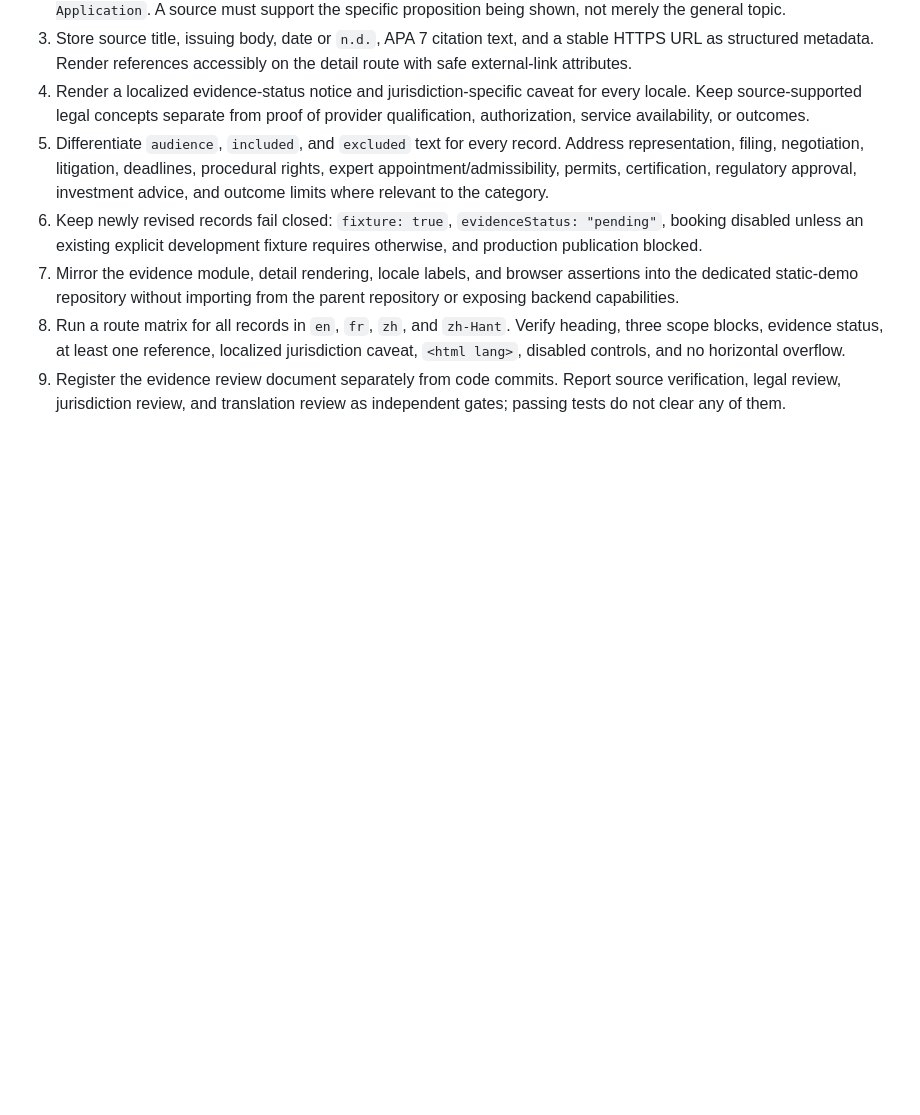
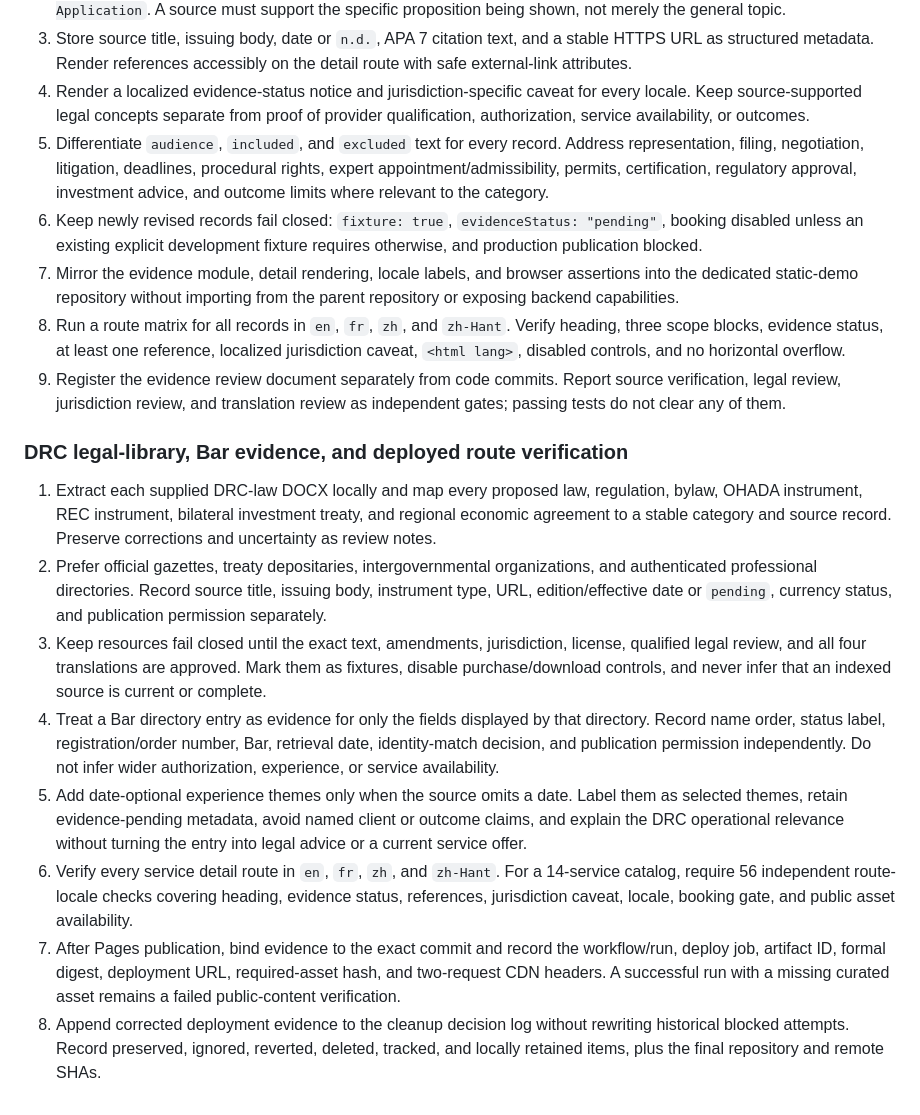
Before and after one commit to lyshabo/legal-services-platform-backend, a Markdown page: .skill-update/database-auth-rbac-verification/SKILL.md, the part around the change. GitHub-like rendering; blank space fills up the shorter version.

Commit message:
Extend verification workflow for DRC legal content

```diff
--- a/.skill-update/database-auth-rbac-verification/SKILL.md
+++ b/.skill-update/database-auth-rbac-verification/SKILL.md
@@ -1063,3 +1063,39 @@ detail route:
 9. Register the evidence review document separately from code commits. Report
    source verification, legal review, jurisdiction review, and translation
    review as independent gates; passing tests do not clear any of them.
+
+### DRC legal-library, Bar evidence, and deployed route verification
+
+1. Extract each supplied DRC-law DOCX locally and map every proposed law,
+   regulation, bylaw, OHADA instrument, REC instrument, bilateral investment
+   treaty, and regional economic agreement to a stable category and source
+   record. Preserve corrections and uncertainty as review notes.
+2. Prefer official gazettes, treaty depositaries, intergovernmental
+   organizations, and authenticated professional directories. Record source
+   title, issuing body, instrument type, URL, edition/effective date or
+   `pending`, currency status, and publication permission separately.
+3. Keep resources fail closed until the exact text, amendments, jurisdiction,
+   license, qualified legal review, and all four translations are approved.
+   Mark them as fixtures, disable purchase/download controls, and never infer
+   that an indexed source is current or complete.
+4. Treat a Bar directory entry as evidence for only the fields displayed by
+   that directory. Record name order, status label, registration/order number,
+   Bar, retrieval date, identity-match decision, and publication permission
+   independently. Do not infer wider authorization, experience, or service
+   availability.
+5. Add date-optional experience themes only when the source omits a date.
+   Label them as selected themes, retain evidence-pending metadata, avoid named
+   client or outcome claims, and explain the DRC operational relevance without
+   turning the entry into legal advice or a current service offer.
+6. Verify every service detail route in `en`, `fr`, `zh`, and `zh-Hant`. For a
+   14-service catalog, require 56 independent route-locale checks covering
+   heading, evidence status, references, jurisdiction caveat, locale, booking
+   gate, and public asset availability.
+7. After Pages publication, bind evidence to the exact commit and record the
+   workflow/run, deploy job, artifact ID, formal digest, deployment URL,
+   required-asset hash, and two-request CDN headers. A successful run with a
+   missing curated asset remains a failed public-content verification.
+8. Append corrected deployment evidence to the cleanup decision log without
+   rewriting historical blocked attempts. Record preserved, ignored, reverted,
+   deleted, tracked, and locally retained items, plus the final repository and
+   remote SHAs.
```
